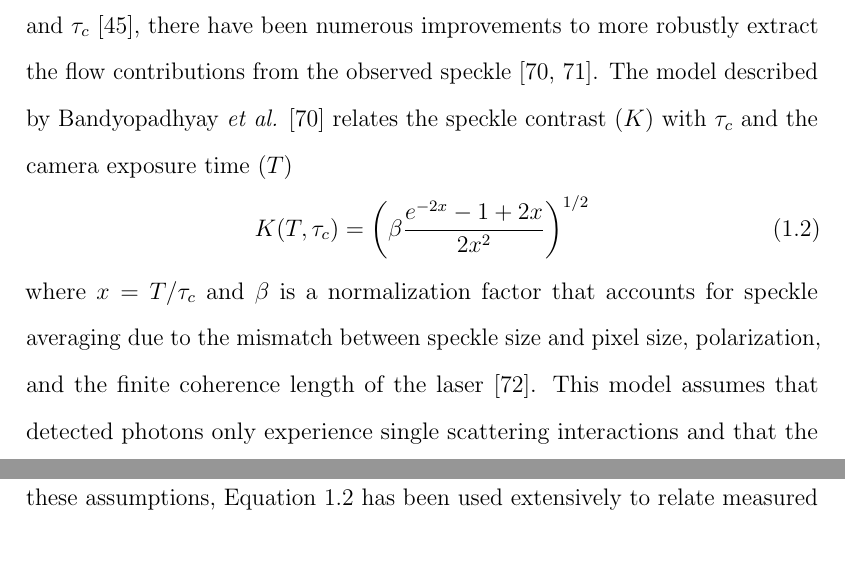
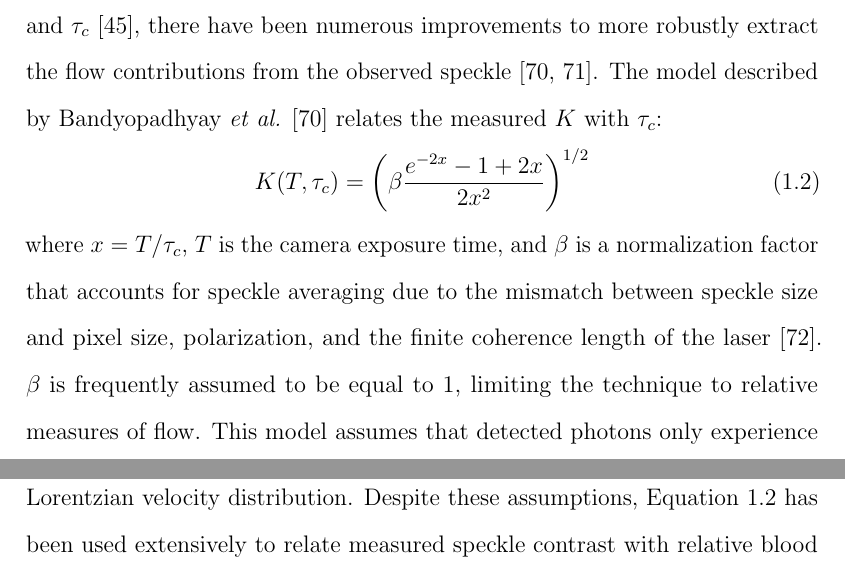
Before and after one commit to shiruken/dissertation, a LaTeX thesis (dissertation.tex, which reads chapter-1.tex): two parts of pages 26 and 27 of 118, joined at a grey line, cut so that both start at the same text, the shorter picture padded with empty space. Compiled offline with pdfLaTeX.

Commit message:
Updated wording of Bandyopadhyay equation description

```diff
--- a/chapter-1.tex
+++ b/chapter-1.tex
@@ -92,7 +92,7 @@ Camera selection varies broadly in literature and generally any charge-coupled d
 %%%%%%%%%%%%%%%%%%%%%%%%%%%%%%%%%%%%%%%%%%%%%%%%%%%%%%%%%%%%%%%%%%%%%%%%%%%%%%%
 \subsubsection{Quantitative Accuracy}
 
-Speckle contrast values are only indicative of the amount of motion in a sample and are not linearly proportional to particle speed or volumetric flow. Understanding the nonlinear relationship with the complex underlying blood flow is an active area of research in the DLS field \cite{Duncan:2008fd, Briers:2013es}. Quantitative flow measurements require accurately relating the speckle contrast value to the characteristic decay time ($\tau_c$) of the speckle autocorrelation function. DLS theory has established that the speckle autocorrelation time is inversely proportional to the speed of the scatters in the single scattering regime \cite{Bonner:1981hga} and weighted by the number of dynamic scattering events under multiple scattering \cite{Boas:1997kf, Kazmi:2015du, Davis:2016ik}. Since Fercher and Briers first proposed a simple model relating $K$ and $\tau_c$ \cite{Fercher:1981jh}, there have been numerous improvements to more robustly extract the flow contributions from the observed speckle \cite{Bandyopadhyay:2005bg, Parthasarathy:2008el}. The model described by Bandyopadhyay \textit{et al.} \cite{Bandyopadhyay:2005bg} relates the speckle contrast ($K$) with $\tau_c$ and the camera exposure time ($T$)
+Speckle contrast values are only indicative of the amount of motion in a sample and are not linearly proportional to particle speed or volumetric flow. Understanding the nonlinear relationship with the complex underlying blood flow is an active area of research in the DLS field \cite{Duncan:2008fd, Briers:2013es}. Quantitative flow measurements require accurately relating the speckle contrast value to the characteristic decay time ($\tau_c$) of the speckle autocorrelation function. DLS theory has established that the speckle autocorrelation time is inversely proportional to the speed of the scatters in the single scattering regime \cite{Bonner:1981hga} and weighted by the number of dynamic scattering events under multiple scattering \cite{Boas:1997kf, Kazmi:2015du, Davis:2016ik}. Since Fercher and Briers first proposed a simple model relating $K$ and $\tau_c$ \cite{Fercher:1981jh}, there have been numerous improvements to more robustly extract the flow contributions from the observed speckle \cite{Bandyopadhyay:2005bg, Parthasarathy:2008el}. The model described by Bandyopadhyay \textit{et al.} \cite{Bandyopadhyay:2005bg} relates the measured $K$ with $\tau_c$:
 %
 % Equation - Bandyopadhyay Equation
 \begin{equation}
@@ -100,7 +100,7 @@ Speckle contrast values are only indicative of the amount of motion in a sample
     K(T,\tau_c) = \left(\beta \frac{e^{-2x} - 1 + 2x}{2x^{2}}\right)^{1/2}
 \end{equation}
 %
-where $x = T/\tau_c$ and $\beta$ is a normalization factor that accounts for speckle averaging due to the mismatch between speckle size and pixel size, polarization, and the finite coherence length of the laser \cite{Lemieux:1999ko}. This model assumes that detected photons only experience single scattering interactions and that the underlying particle motion has a Lorentzian velocity distribution. Despite these assumptions, Equation \ref{eq:bandyopadhyay} has been used extensively to relate measured speckle contrast with relative blood flow \cite{Dunn:2011gi,Boas:2010vr} and will be used throughout this dissertation.
+where $x = T/\tau_c$, $T$ is the camera exposure time, and $\beta$ is a normalization factor that accounts for speckle averaging due to the mismatch between speckle size and pixel size, polarization, and the finite coherence length of the laser \cite{Lemieux:1999ko}. $\beta$ is frequently assumed to be equal to 1, limiting the technique to relative measures of flow. This model assumes that detected photons only experience single scattering interactions and that the underlying particle motion has a Lorentzian velocity distribution. Despite these assumptions, Equation \ref{eq:bandyopadhyay} has been used extensively to relate measured speckle contrast with relative blood flow \cite{Dunn:2011gi,Boas:2010vr} and will be used throughout this dissertation.
 
 The inverse correlation time (ICT) is frequently interpreted as being proportional to the speed of the moving particles ($1/\tau_c \propto \nu_{scatterers}$) based on assumptions from laser Doppler flowmetry \cite{Bonner:1981hga}. While highly dependent upon the optical properties and flow conditions of the sample, ICT values in single vessels correspond to the speed of the flowing erythrocytes. In parenchyma regions, ICT is a measure of local perfusion because flow cannot be isolated to individual vessels from the depth integrated contributions of the unresolvable microvasculature \cite{Durduran:2016el, Dunn:2011gi}. Despite these assumptions and limitations, multiple studies have demonstrated strong correlations between LSCI estimates of CBF and absolute measurements from other perfusion indices \cite{Ayata:2004ba, Strong:2005kj, Kazmi:2015du}. The development of multi-exposure speckle imaging \cite{Parthasarathy:2008el} has improved the quantitative accuracy of the LSCI technique and will be discussed extensively in Chapter \ref{ch:mesi}.
 
```
